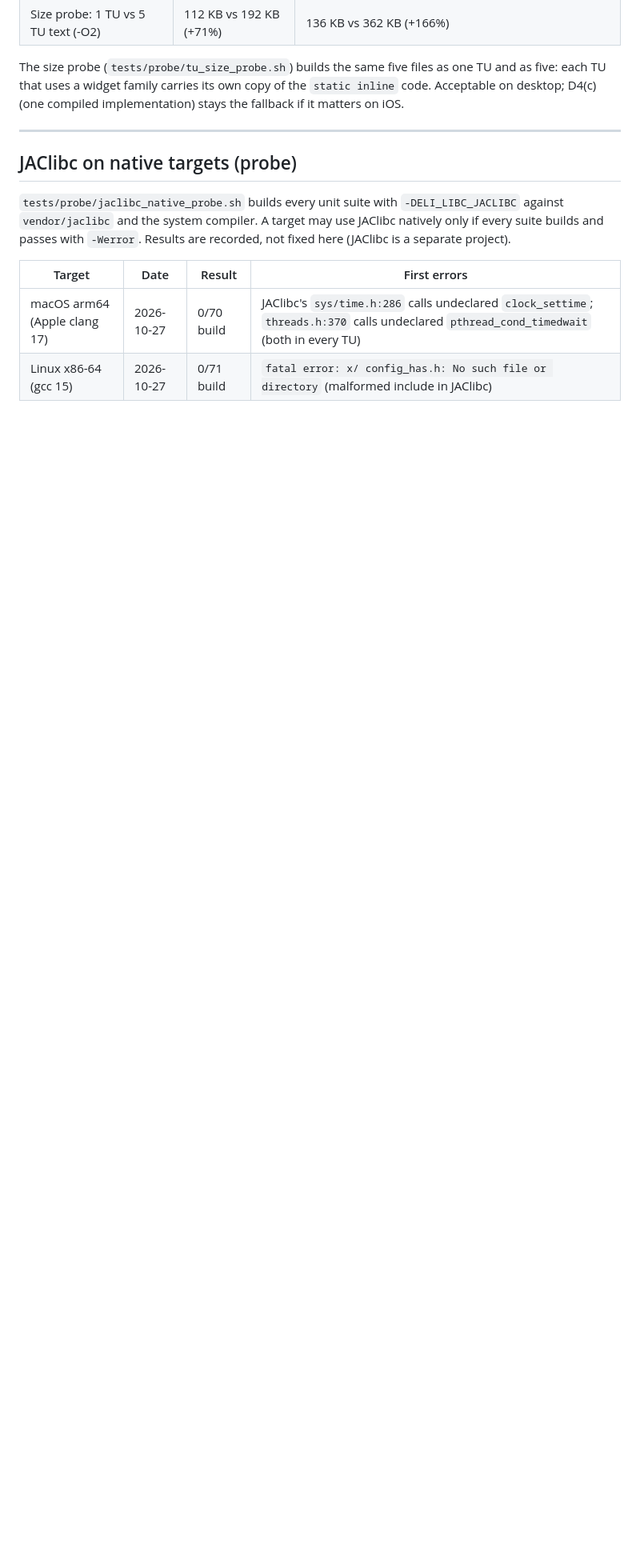
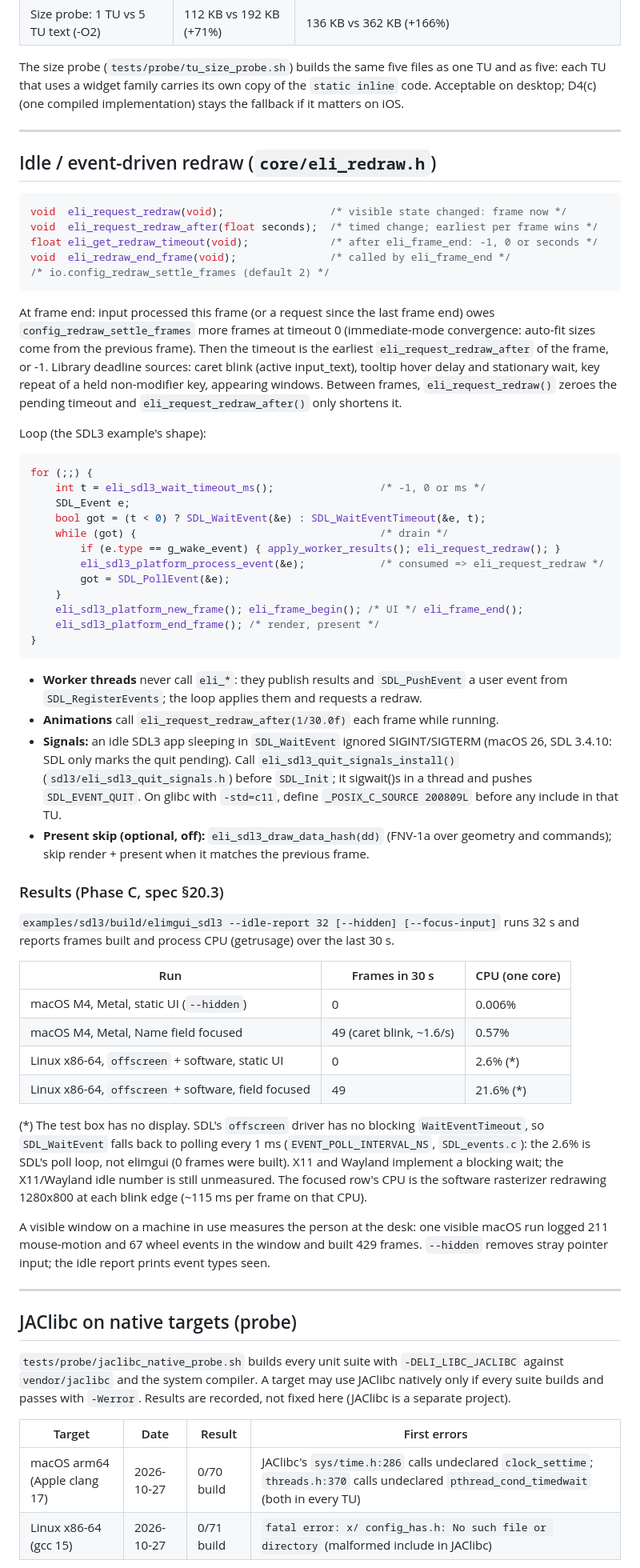
Before and after one commit to dcherrera/elimgui, a Markdown page: docs/native-backends.md, the part around one of its changes. Shown at 80% size. Rendered like a GitHub page; blank space fills up the shorter version.

Commit message:
Docs: idle redraw API, event-driven loop, idle measurements

````diff
--- a/docs/native-backends.md
+++ b/docs/native-backends.md
@@ -190,6 +194,77 @@ the fallback if it matters on iOS.
 
 ---
 
+## Idle / event-driven redraw (`core/eli_redraw.h`)
+
+```c
+void  eli_request_redraw(void);                 /* visible state changed: frame now */
+void  eli_request_redraw_after(float seconds);  /* timed change; earliest per frame wins */
+float eli_get_redraw_timeout(void);             /* after eli_frame_end: -1, 0 or seconds */
+void  eli_redraw_end_frame(void);               /* called by eli_frame_end */
+/* io.config_redraw_settle_frames (default 2) */
+```
+
+At frame end: input processed this frame (or a request since the last frame end) owes
+`config_redraw_settle_frames` more frames at timeout 0 (immediate-mode convergence:
+auto-fit sizes come from the previous frame). Then the timeout is the earliest
+`eli_request_redraw_after` of the frame, or -1. Library deadline sources: caret blink
+(active input_text), tooltip hover delay and stationary wait, key repeat of a held
+non-modifier key, appearing windows. Between frames, `eli_request_redraw()` zeroes the
+pending timeout and `eli_request_redraw_after()` only shortens it.
+
+Loop (the SDL3 example's shape):
+
+```c
+for (;;) {
+    int t = eli_sdl3_wait_timeout_ms();                 /* -1, 0 or ms */
+    SDL_Event e;
+    bool got = (t < 0) ? SDL_WaitEvent(&e) : SDL_WaitEventTimeout(&e, t);
+    while (got) {                                       /* drain */
+        if (e.type == g_wake_event) { apply_worker_results(); eli_request_redraw(); }
+        eli_sdl3_platform_process_event(&e);            /* consumed => eli_request_redraw */
+        got = SDL_PollEvent(&e);
+    }
+    eli_sdl3_platform_new_frame(); eli_frame_begin(); /* UI */ eli_frame_end();
+    eli_sdl3_platform_end_frame(); /* render, present */
+}
+```
+
+- **Worker threads** never call `eli_*`: they publish results and `SDL_PushEvent` a
+  user event from `SDL_RegisterEvents`; the loop applies them and requests a redraw.
+- **Animations** call `eli_request_redraw_after(1/30.0f)` each frame while running.
+- **Signals:** an idle SDL3 app sleeping in `SDL_WaitEvent` ignored SIGINT/SIGTERM
+  (macOS 26, SDL 3.4.10: SDL only marks the quit pending). Call
+  `eli_sdl3_quit_signals_install()` (`sdl3/eli_sdl3_quit_signals.h`) before `SDL_Init`;
+  it sigwait()s in a thread and pushes `SDL_EVENT_QUIT`. On glibc with `-std=c11`, define
+  `_POSIX_C_SOURCE 200809L` before any include in that TU.
+- **Present skip (optional, off):** `eli_sdl3_draw_data_hash(dd)` (FNV-1a over geometry
+  and commands); skip render + present when it matches the previous frame.
+
+### Results (Phase C, spec §20.3)
+
+`examples/sdl3/build/elimgui_sdl3 --idle-report 32 [--hidden] [--focus-input]` runs 32 s
+and reports frames built and process CPU (getrusage) over the last 30 s.
+
+| Run | Frames in 30 s | CPU (one core) |
+|---|---|---|
+| macOS M4, Metal, static UI (`--hidden`) | 0 | 0.006% |
+| macOS M4, Metal, Name field focused | 49 (caret blink, ~1.6/s) | 0.57% |
+| Linux x86-64, `offscreen` + software, static UI | 0 | 2.6% (*) |
+| Linux x86-64, `offscreen` + software, field focused | 49 | 21.6% (*) |
+
+(*) The test box has no display. SDL's `offscreen` driver has no blocking
+`WaitEventTimeout`, so `SDL_WaitEvent` falls back to polling every 1 ms
+(`EVENT_POLL_INTERVAL_NS`, `SDL_events.c`): the 2.6% is SDL's poll loop, not elimgui
+(0 frames were built). X11 and Wayland implement a blocking wait; the X11/Wayland idle
+number is still unmeasured. The focused row's CPU is the software rasterizer redrawing
+1280x800 at each blink edge (~115 ms per frame on that CPU).
+
+A visible window on a machine in use measures the person at the desk: one visible macOS
+run logged 211 mouse-motion and 67 wheel events in the window and built 429 frames.
+`--hidden` removes stray pointer input; the idle report prints event types seen.
+
+---
+
 ## JAClibc on native targets (probe)
 
 `tests/probe/jaclibc_native_probe.sh` builds every unit suite with `-DELI_LIBC_JACLIBC`
````
Also changed, not shown: other parts of docs/native-backends.md (+11 -7 lines).
